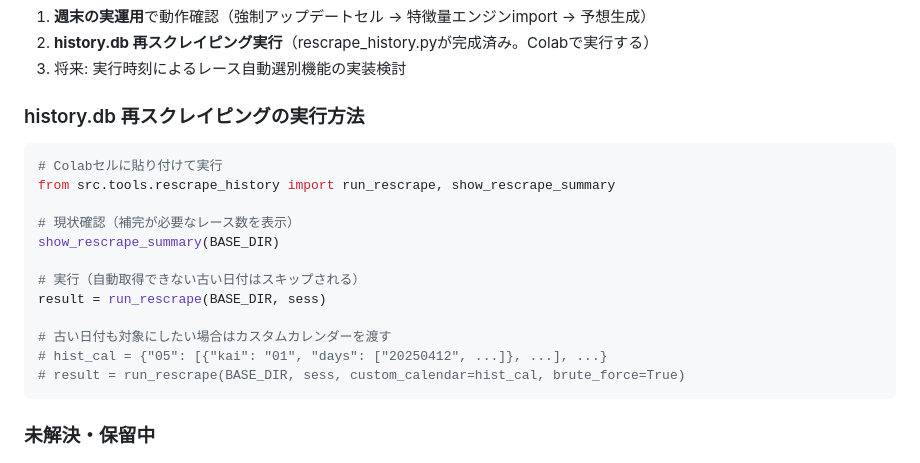
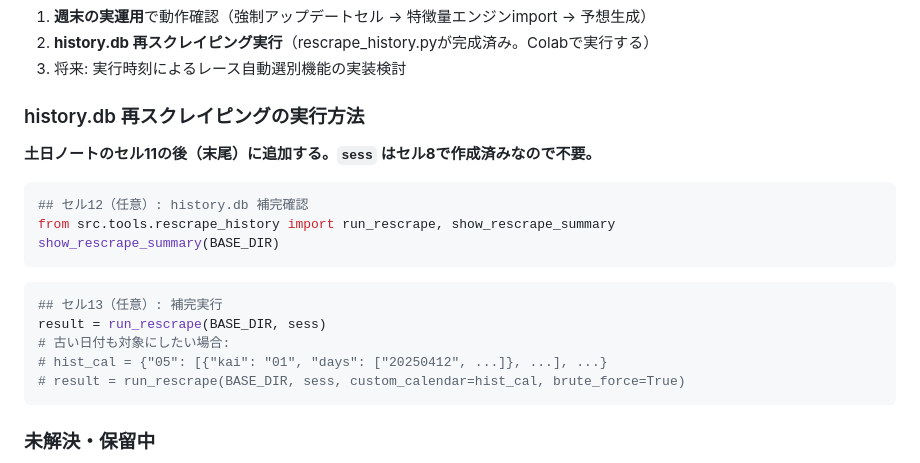
Before and after one commit to hanagenuku/keiba_ai, a Markdown page: CLAUDE.md, the part around the change. Drawn GitHub-style.

Commit message:
fix: rescrape手順を土日ノート末尾に変更（sessはセル8で作成済み）
https://claude.ai/code/session_019onnAR9EfyAwpnR9Zy8W5b

````diff
--- a/CLAUDE.md
+++ b/CLAUDE.md
@@ -191,17 +191,18 @@ rollback(BASE_DIR, version=1)
 3. 将来: 実行時刻によるレース自動選別機能の実装検討
 
 ### history.db 再スクレイピングの実行方法
+**土日ノートのセル11の後（末尾）に追加する。`sess` はセル8で作成済みなので不要。**
+
 ```python
-# Colabセルに貼り付けて実行
+## セル12（任意）: history.db 補完確認
 from src.tools.rescrape_history import run_rescrape, show_rescrape_summary
+show_rescrape_summary(BASE_DIR)
+```
 
-# 現状確認（補完が必要なレース数を表示）
-show_rescrape_summary(BASE_DIR)
-
-# 実行（自動取得できない古い日付はスキップされる）
+```python
+## セル13（任意）: 補完実行
 result = run_rescrape(BASE_DIR, sess)
-
-# 古い日付も対象にしたい場合はカスタムカレンダーを渡す
+# 古い日付も対象にしたい場合:
 # hist_cal = {"05": [{"kai": "01", "days": ["20250412", ...]}, ...], ...}
 # result = run_rescrape(BASE_DIR, sess, custom_calendar=hist_cal, brute_force=True)
 ```
````
